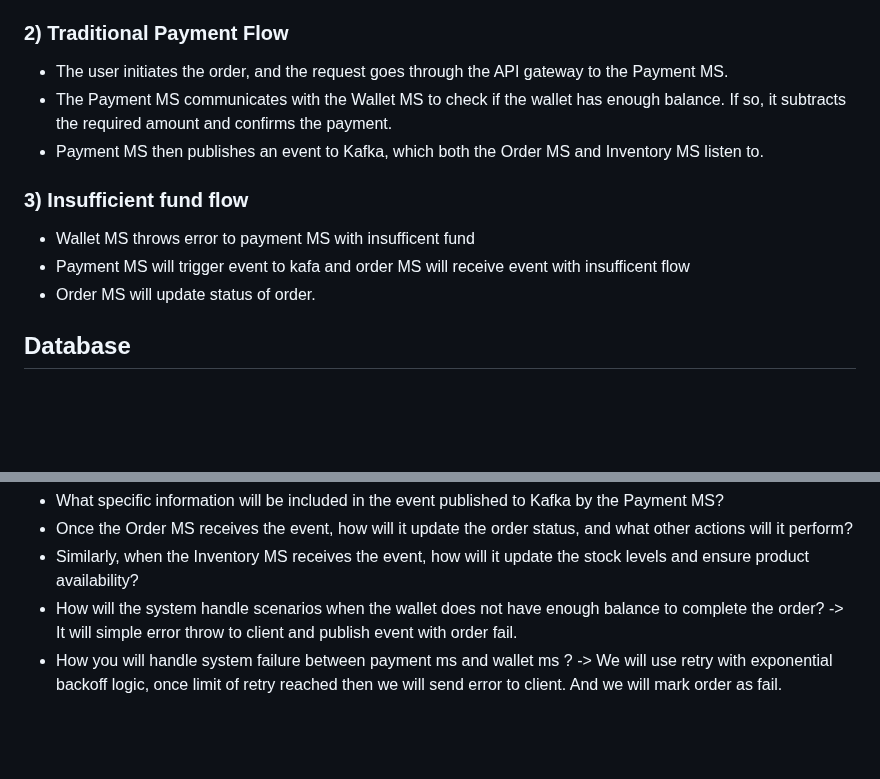
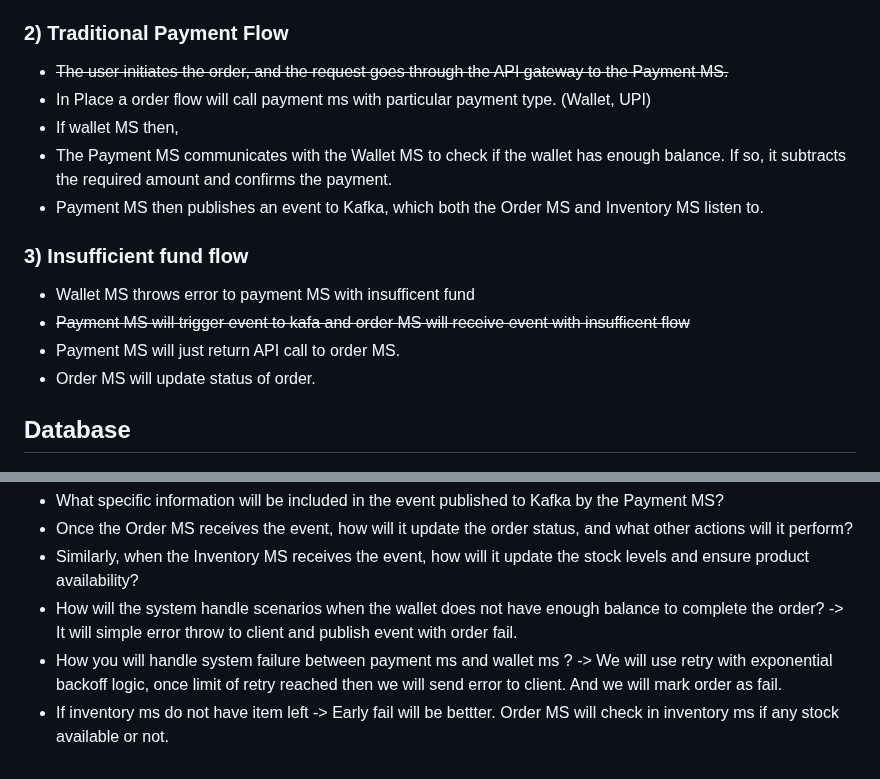
Before and after one commit to sats17/tiny-saga, a Markdown page: README.md, 2 parts joined by grey strips. Drawn GitHub-style; blank space fills up the shorter version.

```diff
--- a/README.md
+++ b/README.md
@@ -53,13 +53,16 @@ Payment page
 * The Order MS creates a new order in the database, sets the order status to "Initiated," and returns the order details to the user.
 
 ### 2) Traditional Payment Flow
-* The user initiates the order, and the request goes through the API gateway to the Payment MS.
+* ~~The user initiates the order, and the request goes through the API gateway to the Payment MS.~~
+* In Place a order flow will call payment ms with particular payment type. (Wallet, UPI)
+* If wallet MS then,
 * The Payment MS communicates with the Wallet MS to check if the wallet has enough balance. If so, it subtracts the required amount and confirms the payment.
 * Payment MS then publishes an event to Kafka, which both the Order MS and Inventory MS listen to.
 
 ### 3) Insufficient fund flow
 * Wallet MS throws error to payment MS with insufficent fund
-* Payment MS will trigger event to kafa and order MS will receive event with insufficent flow
+* ~~Payment MS will trigger event to kafa and order MS will receive event with insufficent flow~~
+* Payment MS will just return API call to order MS.
 * Order MS will update status of order.
 
 
@@ -108,3 +111,4 @@ Payment page
 * Similarly, when the Inventory MS receives the event, how will it update the stock levels and ensure product availability?
 * How will the system handle scenarios when the wallet does not have enough balance to complete the order? -> It will simple error throw to client and publish event with order fail.
 * How you will handle system failure between payment ms and wallet ms ? -> We will use retry with exponential backoff logic, once limit of retry reached then we will send error to client. And we will mark order as fail.
+* If inventory ms do not have item left -> Early fail will be bettter. Order MS will check in inventory ms if any stock available or not.
```
